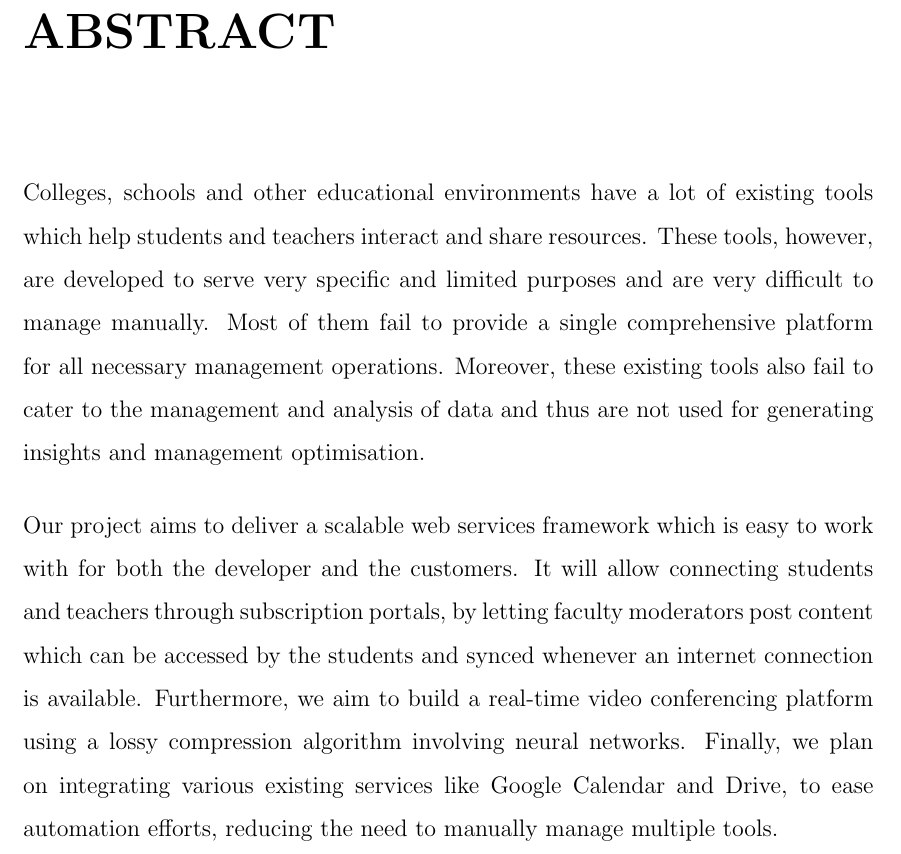
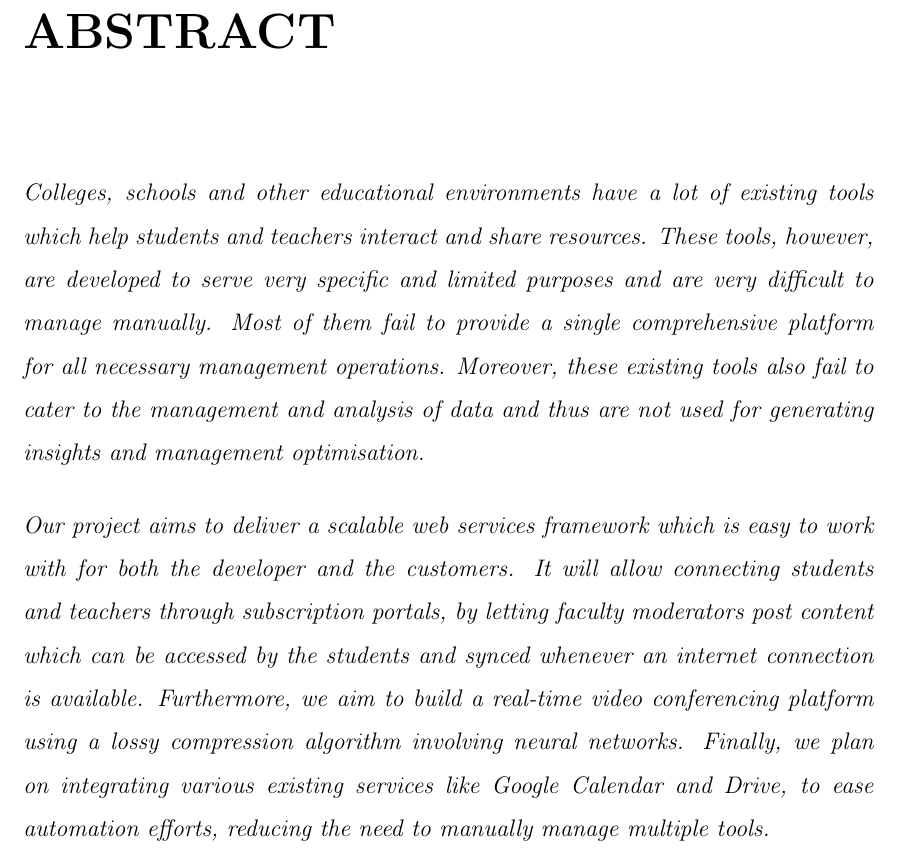
Before and after one commit to yashdiniz/focusa2021, a LaTeX document (report/main.tex, which reads report/chapters/abstract.tex): part of page 2 of 69, cut so that both start at the same text. Compiled offline with pdfLaTeX.

Commit message:
added italics

```diff
--- a/report/chapters/abstract.tex
+++ b/report/chapters/abstract.tex
@@ -1,11 +1,11 @@
 \chapter*{ABSTRACT}
 
-Colleges, schools and other educational environments have a lot of existing tools which help students and teachers interact and share resources.
+\emph{Colleges, schools and other educational environments have a lot of existing tools which help students and teachers interact and share resources.
 These tools, however, are developed to serve very specific and limited purposes and are very difficult to manage manually.
 Most of them fail to provide a single comprehensive platform for all necessary management operations.
-Moreover, these existing tools also fail to cater to the management and analysis of data and thus are not used for generating insights and management optimisation.
+Moreover, these existing tools also fail to cater to the management and analysis of data and thus are not used for generating insights and management optimisation.}
 
-Our project aims to deliver a scalable web services framework which is easy to work with for both the developer and the customers.
+\emph{Our project aims to deliver a scalable web services framework which is easy to work with for both the developer and the customers.
 It will allow connecting students and teachers through subscription portals, by letting faculty moderators post content which can be accessed by the students and synced whenever an internet connection is available.
 Furthermore, we aim to build a real-time video conferencing platform using a lossy compression algorithm involving neural networks.
-Finally, we plan on integrating various existing services like Google Calendar and Drive, to ease automation efforts, reducing the need to manually manage multiple tools.
+Finally, we plan on integrating various existing services like Google Calendar and Drive, to ease automation efforts, reducing the need to manually manage multiple tools.}
```
